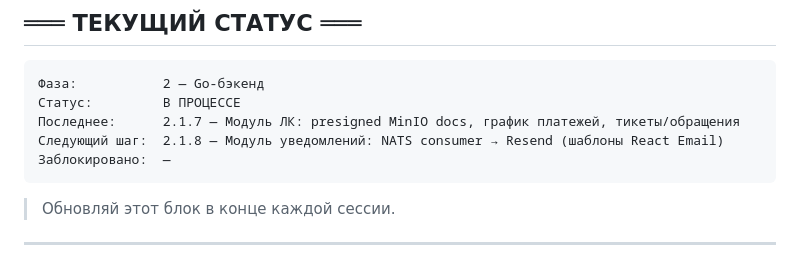
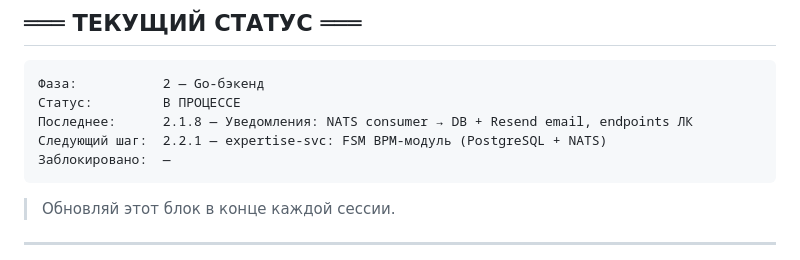
Before and after one commit to KAZmake/pkt-platform, a Markdown page: _docs/roadmap.md, the part around one of its changes. Drawn GitHub-style.

Commit message:
docs(roadmap): mark task 2.1.8 complete — core-api fully done
Co-Authored-By: Claude Sonnet 4.6 <noreply@anthropic.com>

````diff
--- a/_docs/roadmap.md
+++ b/_docs/roadmap.md
@@ -5,8 +5,8 @@
 ```
 Фаза:           2 — Go-бэкенд
 Статус:         В ПРОЦЕССЕ
-Последнее:      2.1.7 — Модуль ЛК: presigned MinIO docs, график платежей, тикеты/обращения
-Следующий шаг:  2.1.8 — Модуль уведомлений: NATS consumer → Resend (шаблоны React Email)
+Последнее:      2.1.8 — Уведомления: NATS consumer → DB + Resend email, endpoints ЛК
+Следующий шаг:  2.2.1 — expertise-svc: FSM BPM-модуль (PostgreSQL + NATS)
 Заблокировано:  —
 ```
 
````
Also changed, not shown: other parts of _docs/roadmap.md (+1 -1 lines).
